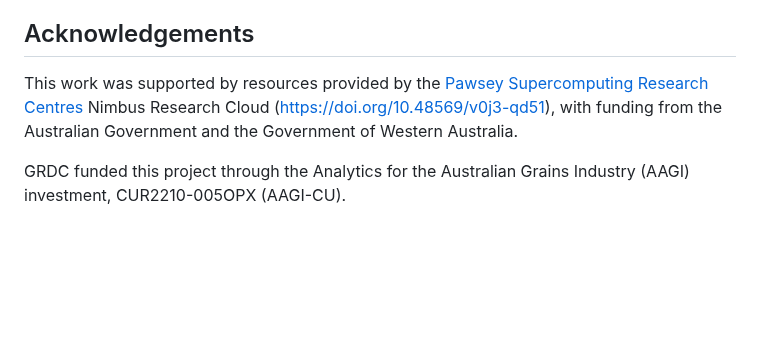
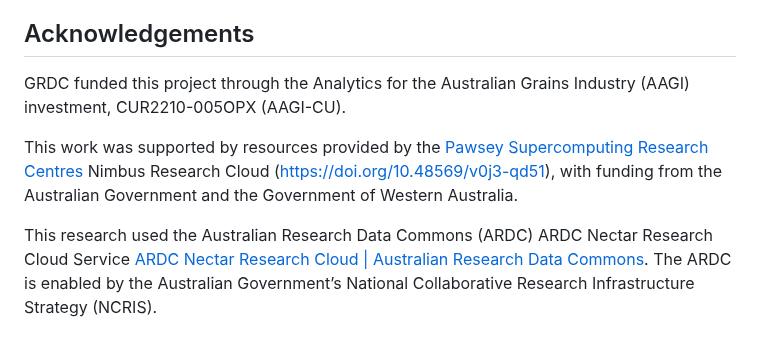
Before and after one commit to IrinaVKuznetsova/scShardSplitRef, a Markdown page: README.md, the part around the change. Drawn GitHub-style; blank space fills up the shorter version.

Commit message:
added Nectar to Acknowledgment in README

```diff
--- a/README.md
+++ b/README.md
@@ -157,7 +157,8 @@ Remember that improving tools is important, but keeping them neat and not over-c
 
 
 ## Acknowledgements
+GRDC funded this project through the Analytics for the Australian Grains Industry (AAGI) investment, CUR2210-005OPX (AAGI-CU).
 
 This work was supported by resources provided by the [Pawsey Supercomputing Research Centres](https://pawsey.org.au/) Nimbus Research Cloud (https://doi.org/10.48569/v0j3-qd51), with funding from the Australian Government and the Government of Western Australia.
 
-GRDC funded this project through the Analytics for the Australian Grains Industry (AAGI) investment, CUR2210-005OPX (AAGI-CU).
+This research used the Australian Research Data Commons (ARDC) ARDC Nectar Research Cloud Service [ARDC Nectar Research Cloud | Australian Research Data Commons](https://ardc.edu.au/services/ardc-nectar-research-cloud/). The ARDC is enabled by the Australian Government’s National Collaborative Research Infrastructure Strategy (NCRIS).
```
